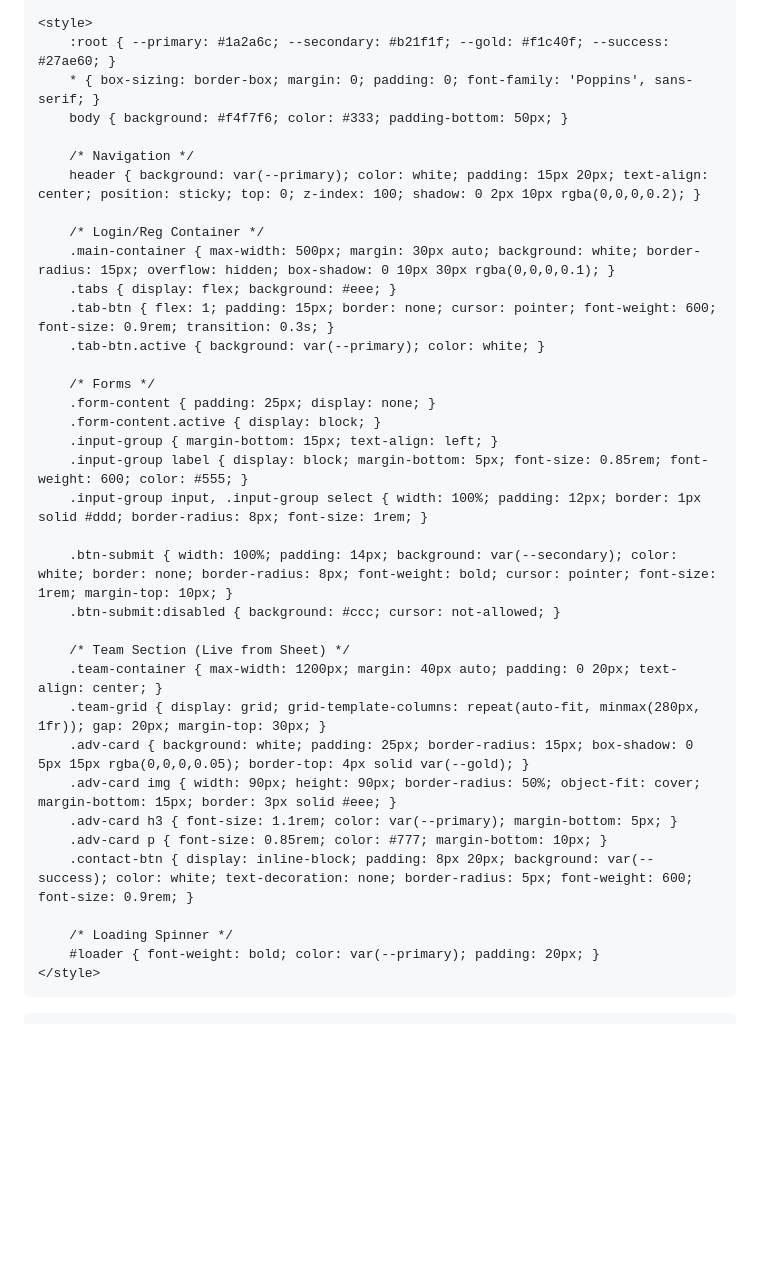
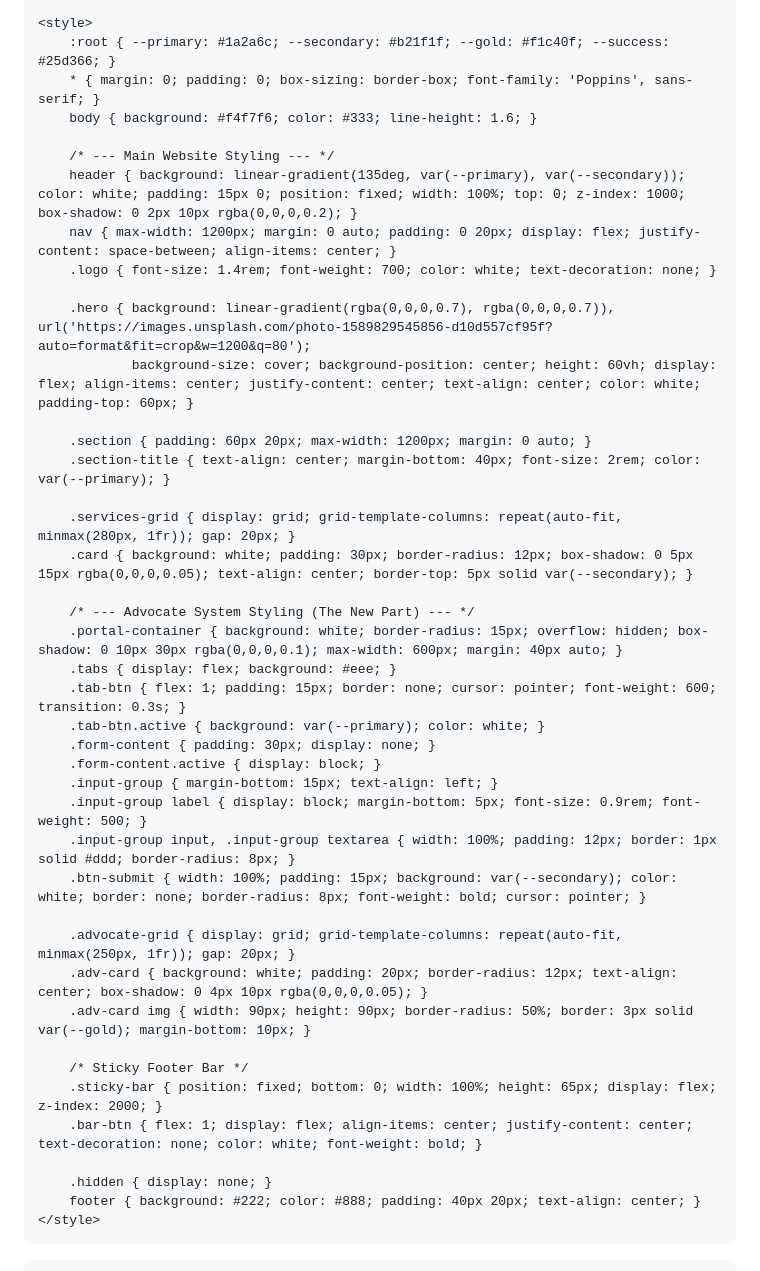
Before and after one commit to sukoonpad/courtmarraige, a Markdown page: README.md, the part around one of its changes. Rendered like a GitHub page; blank space fills up the shorter version.

```diff
--- a/README.md
+++ b/README.md
@@ -10,39 +10,45 @@
 
     <style>
-        :root { --primary: #1a2a6c; --secondary: #b21f1f; --gold: #f1c40f; --success: #27ae60; }
-        * { box-sizing: border-box; margin: 0; padding: 0; font-family: 'Poppins', sans-serif; }
-        body { background: #f4f7f6; color: #333; padding-bottom: 50px; }
+        :root { --primary: #1a2a6c; --secondary: #b21f1f; --gold: #f1c40f; --success: #25d366; }
+        * { margin: 0; padding: 0; box-sizing: border-box; font-family: 'Poppins', sans-serif; }
+        body { background: #f4f7f6; color: #333; line-height: 1.6; }
 
-        /* Navigation */
-        header { background: var(--primary); color: white; padding: 15px 20px; text-align: center; position: sticky; top: 0; z-index: 100; shadow: 0 2px 10px rgba(0,0,0,0.2); }
+        /* --- Main Website Styling --- */
+        header { background: linear-gradient(135deg, var(--primary), var(--secondary)); color: white; padding: 15px 0; position: fixed; width: 100%; top: 0; z-index: 1000; box-shadow: 0 2px 10px rgba(0,0,0,0.2); }
+        nav { max-width: 1200px; margin: 0 auto; padding: 0 20px; display: flex; justify-content: space-between; align-items: center; }
+        .logo { font-size: 1.4rem; font-weight: 700; color: white; text-decoration: none; }
 
-        /* Login/Reg Container */
-        .main-container { max-width: 500px; margin: 30px auto; background: white; border-radius: 15px; overflow: hidden; box-shadow: 0 10px 30px rgba(0,0,0,0.1); }
+        .hero { background: linear-gradient(rgba(0,0,0,0.7), rgba(0,0,0,0.7)), url('https://images.unsplash.com/photo-1589829545856-d10d557cf95f?auto=format&fit=crop&w=1200&q=80');
+                background-size: cover; background-position: center; height: 60vh; display: flex; align-items: center; justify-content: center; text-align: center; color: white; padding-top: 60px; }
+
+        .section { padding: 60px 20px; max-width: 1200px; margin: 0 auto; }
+        .section-title { text-align: center; margin-bottom: 40px; font-size: 2rem; color: var(--primary); }
+
+        .services-grid { display: grid; grid-template-columns: repeat(auto-fit, minmax(280px, 1fr)); gap: 20px; }
+        .card { background: white; padding: 30px; border-radius: 12px; box-shadow: 0 5px 15px rgba(0,0,0,0.05); text-align: center; border-top: 5px solid var(--secondary); }
+
+        /* --- Advocate System Styling (The New Part) --- */
+        .portal-container { background: white; border-radius: 15px; overflow: hidden; box-shadow: 0 10px 30px rgba(0,0,0,0.1); max-width: 600px; margin: 40px auto; }
         .tabs { display: flex; background: #eee; }
-        .tab-btn { flex: 1; padding: 15px; border: none; cursor: pointer; font-weight: 600; font-size: 0.9rem; transition: 0.3s; }
+        .tab-btn { flex: 1; padding: 15px; border: none; cursor: pointer; font-weight: 600; transition: 0.3s; }
         .tab-btn.active { background: var(--primary); color: white; }
-
-        /* Forms */
-        .form-content { padding: 25px; display: none; }
+        .form-content { padding: 30px; display: none; }
         .form-content.active { display: block; }
         .input-group { margin-bottom: 15px; text-align: left; }
-        .input-group label { display: block; margin-bottom: 5px; font-size: 0.85rem; font-weight: 600; color: #555; }
-        .input-group input, .input-group select { width: 100%; padding: 12px; border: 1px solid #ddd; border-radius: 8px; font-size: 1rem; }
+        .input-group label { display: block; margin-bottom: 5px; font-size: 0.9rem; font-weight: 500; }
+        .input-group input, .input-group textarea { width: 100%; padding: 12px; border: 1px solid #ddd; border-radius: 8px; }
+        .btn-submit { width: 100%; padding: 15px; background: var(--secondary); color: white; border: none; border-radius: 8px; font-weight: bold; cursor: pointer; }
 
-        .btn-submit { width: 100%; padding: 14px; background: var(--secondary); color: white; border: none; border-radius: 8px; font-weight: bold; cursor: pointer; font-size: 1rem; margin-top: 10px; }
-        .btn-submit:disabled { background: #ccc; cursor: not-allowed; }
+        .advocate-grid { display: grid; grid-template-columns: repeat(auto-fit, minmax(250px, 1fr)); gap: 20px; }
+        .adv-card { background: white; padding: 20px; border-radius: 12px; text-align: center; box-shadow: 0 4px 10px rgba(0,0,0,0.05); }
+        .adv-card img { width: 90px; height: 90px; border-radius: 50%; border: 3px solid var(--gold); margin-bottom: 10px; }
 
-        /* Team Section (Live from Sheet) */
-        .team-container { max-width: 1200px; margin: 40px auto; padding: 0 20px; text-align: center; }
-        .team-grid { display: grid; grid-template-columns: repeat(auto-fit, minmax(280px, 1fr)); gap: 20px; margin-top: 30px; }
-        .adv-card { background: white; padding: 25px; border-radius: 15px; box-shadow: 0 5px 15px rgba(0,0,0,0.05); border-top: 4px solid var(--gold); }
-        .adv-card img { width: 90px; height: 90px; border-radius: 50%; object-fit: cover; margin-bottom: 15px; border: 3px solid #eee; }
-        .adv-card h3 { font-size: 1.1rem; color: var(--primary); margin-bottom: 5px; }
-        .adv-card p { font-size: 0.85rem; color: #777; margin-bottom: 10px; }
-        .contact-btn { display: inline-block; padding: 8px 20px; background: var(--success); color: white; text-decoration: none; border-radius: 5px; font-weight: 600; font-size: 0.9rem; }
+        /* Sticky Footer Bar */
+        .sticky-bar { position: fixed; bottom: 0; width: 100%; height: 65px; display: flex; z-index: 2000; }
+        .bar-btn { flex: 1; display: flex; align-items: center; justify-content: center; text-decoration: none; color: white; font-weight: bold; }
 
-        /* Loading Spinner */
-        #loader { font-weight: bold; color: var(--primary); padding: 20px; }
+        .hidden { display: none; }
+        footer { background: #222; color: #888; padding: 40px 20px; text-align: center; }
     </style>
 </head>
 <body>
```
Also changed, not shown: other parts of README.md (+110 -104 lines).
